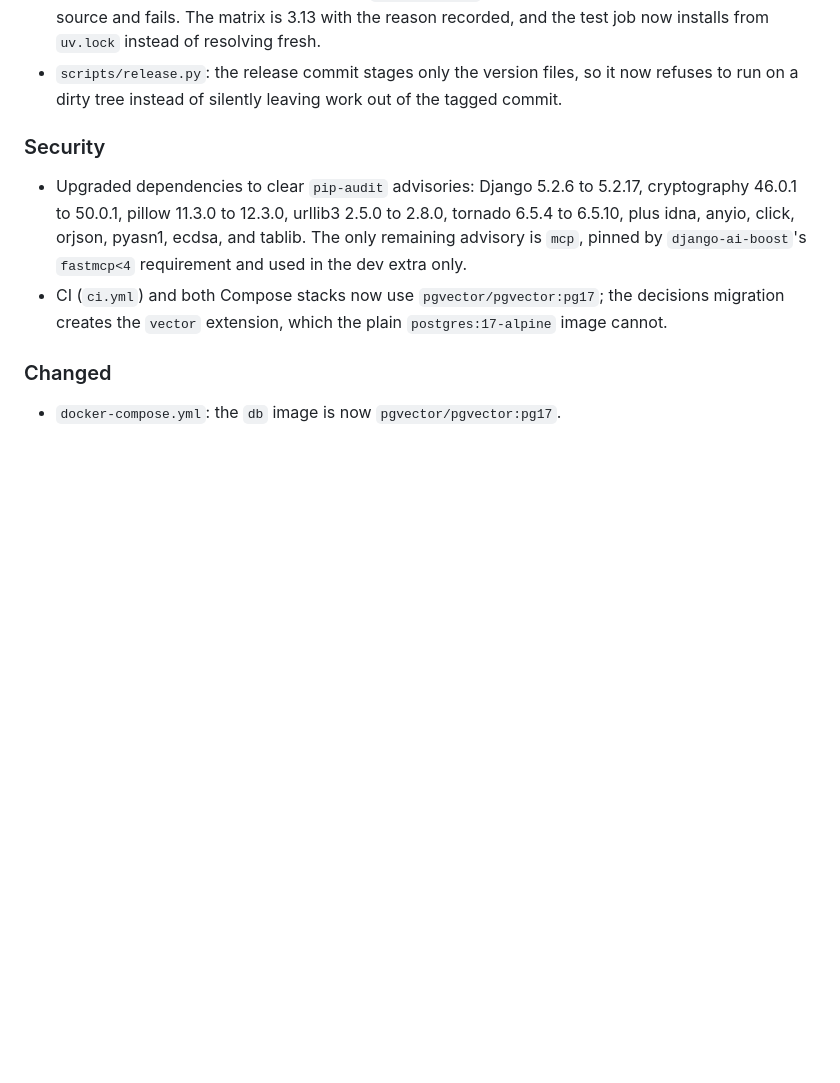
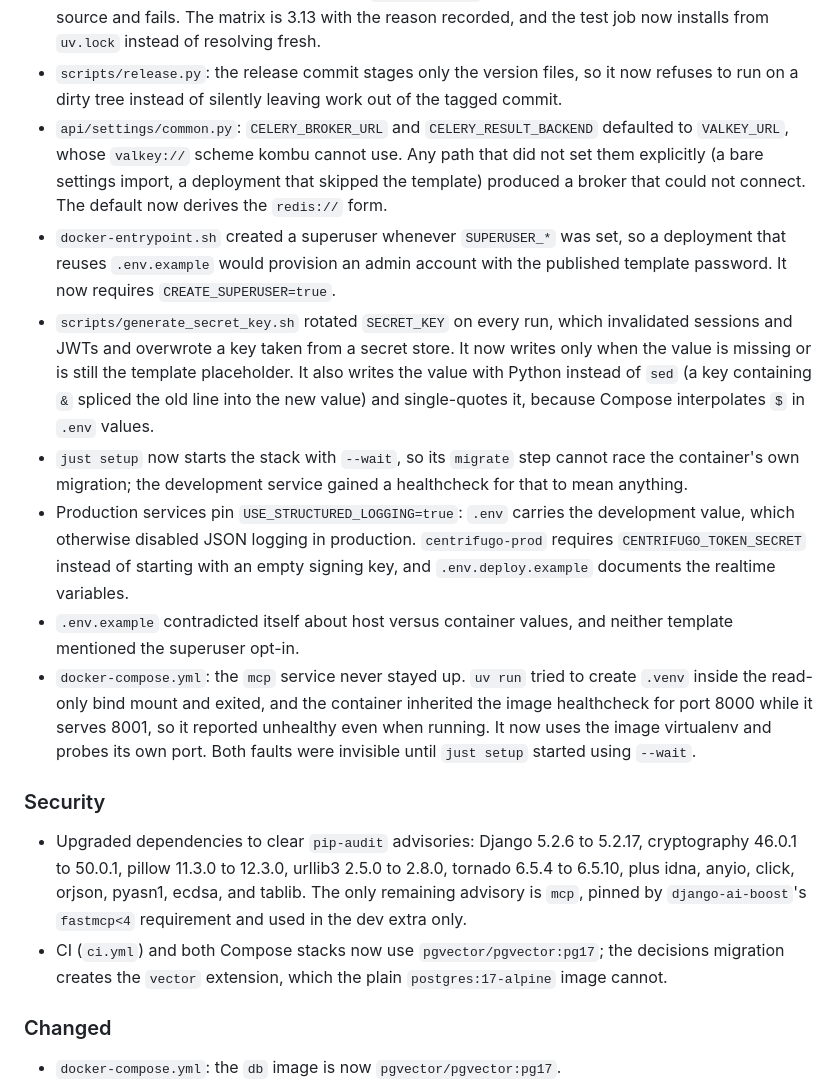
Before and after one commit to mattjaikaran/django-ninja-boilerplate, a Markdown page: CHANGELOG.md, the part around the change. Rendered like a GitHub page; blank space fills up the shorter version.

Commit message:
docs: Record the compose, setup, and CI fixes
Adds the entries for this round: env plumbing, the Centrifugo secret,
the one-command setup, the CI matrix, and the mcp service.

```diff
--- a/CHANGELOG.md
+++ b/CHANGELOG.md
@@ -41,6 +41,13 @@ and this project adheres to [Semantic Versioning](https://semver.org/spec/v2.0.0
 - `deploy/docker/Dockerfile.single`: the image used a `sh -c` command that migrated before the database was reachable. It now uses `docker-entrypoint.sh`, which waits for the database, migrates, creates the superuser when `SUPERUSER_*` is set, and collects static files. The runtime stage installs `netcat-openbsd` for that wait, and the main Dockerfile no longer copies an entrypoint no service referenced.
 - CI: the test matrix ran Python 3.14, where `pydantic-core` has no wheels and the install builds from source and fails. The matrix is 3.13 with the reason recorded, and the test job now installs from `uv.lock` instead of resolving fresh.
 - `scripts/release.py`: the release commit stages only the version files, so it now refuses to run on a dirty tree instead of silently leaving work out of the tagged commit.
+- `api/settings/common.py`: `CELERY_BROKER_URL` and `CELERY_RESULT_BACKEND` defaulted to `VALKEY_URL`, whose `valkey://` scheme kombu cannot use. Any path that did not set them explicitly (a bare settings import, a deployment that skipped the template) produced a broker that could not connect. The default now derives the `redis://` form.
+- `docker-entrypoint.sh` created a superuser whenever `SUPERUSER_*` was set, so a deployment that reuses `.env.example` would provision an admin account with the published template password. It now requires `CREATE_SUPERUSER=true`.
+- `scripts/generate_secret_key.sh` rotated `SECRET_KEY` on every run, which invalidated sessions and JWTs and overwrote a key taken from a secret store. It now writes only when the value is missing or is still the template placeholder. It also writes the value with Python instead of `sed` (a key containing `&` spliced the old line into the new value) and single-quotes it, because Compose interpolates `$` in `.env` values.
+- `just setup` now starts the stack with `--wait`, so its `migrate` step cannot race the container's own migration; the development service gained a healthcheck for that to mean anything.
+- Production services pin `USE_STRUCTURED_LOGGING=true`: `.env` carries the development value, which otherwise disabled JSON logging in production. `centrifugo-prod` requires `CENTRIFUGO_TOKEN_SECRET` instead of starting with an empty signing key, and `.env.deploy.example` documents the realtime variables.
+- `.env.example` contradicted itself about host versus container values, and neither template mentioned the superuser opt-in.
+- `docker-compose.yml`: the `mcp` service never stayed up. `uv run` tried to create `.venv` inside the read-only bind mount and exited, and the container inherited the image healthcheck for port 8000 while it serves 8001, so it reported unhealthy even when running. It now uses the image virtualenv and probes its own port. Both faults were invisible until `just setup` started using `--wait`.
 
 ### Security
 - Upgraded dependencies to clear `pip-audit` advisories: Django 5.2.6 to 5.2.17, cryptography 46.0.1 to 50.0.1, pillow 11.3.0 to 12.3.0, urllib3 2.5.0 to 2.8.0, tornado 6.5.4 to 6.5.10, plus idna, anyio, click, orjson, pyasn1, ecdsa, and tablib. The only remaining advisory is `mcp`, pinned by `django-ai-boost`'s `fastmcp<4` requirement and used in the dev extra only.
```
